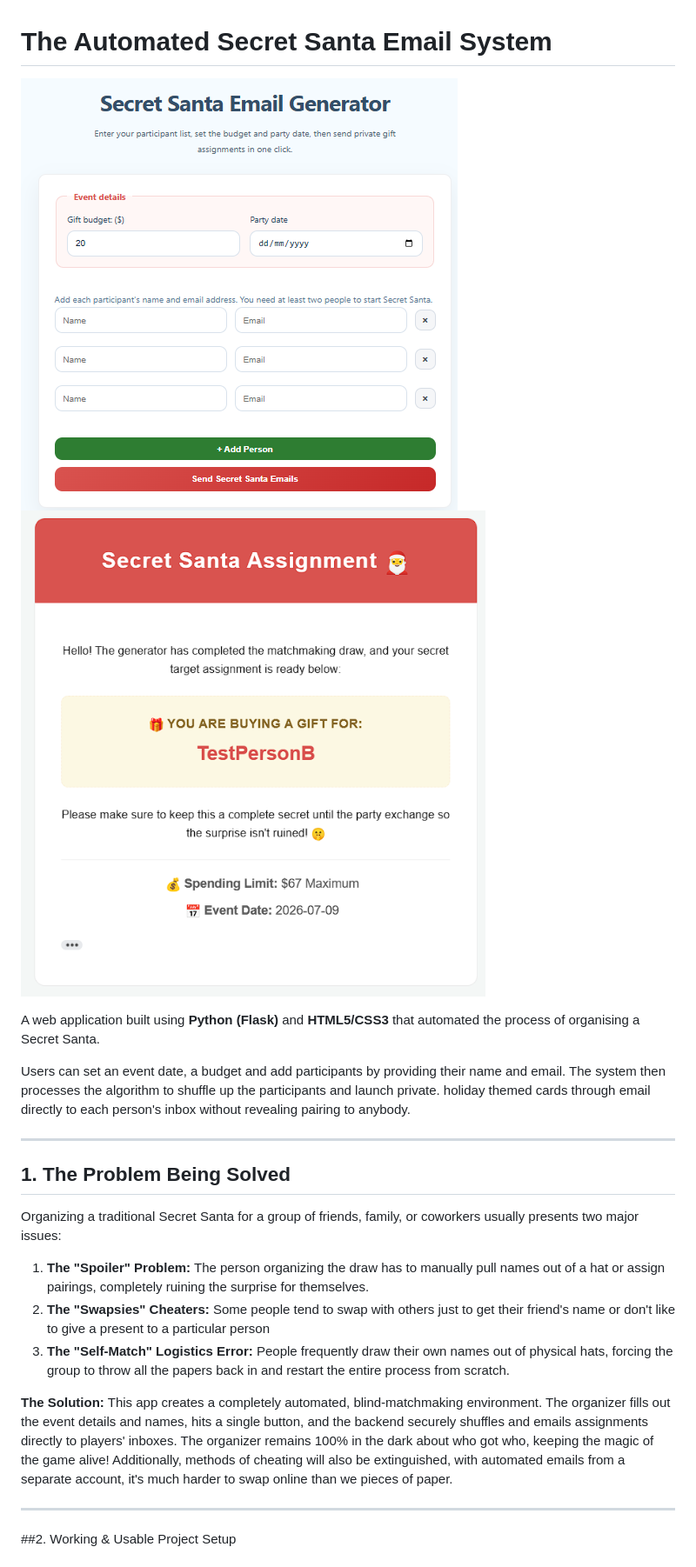
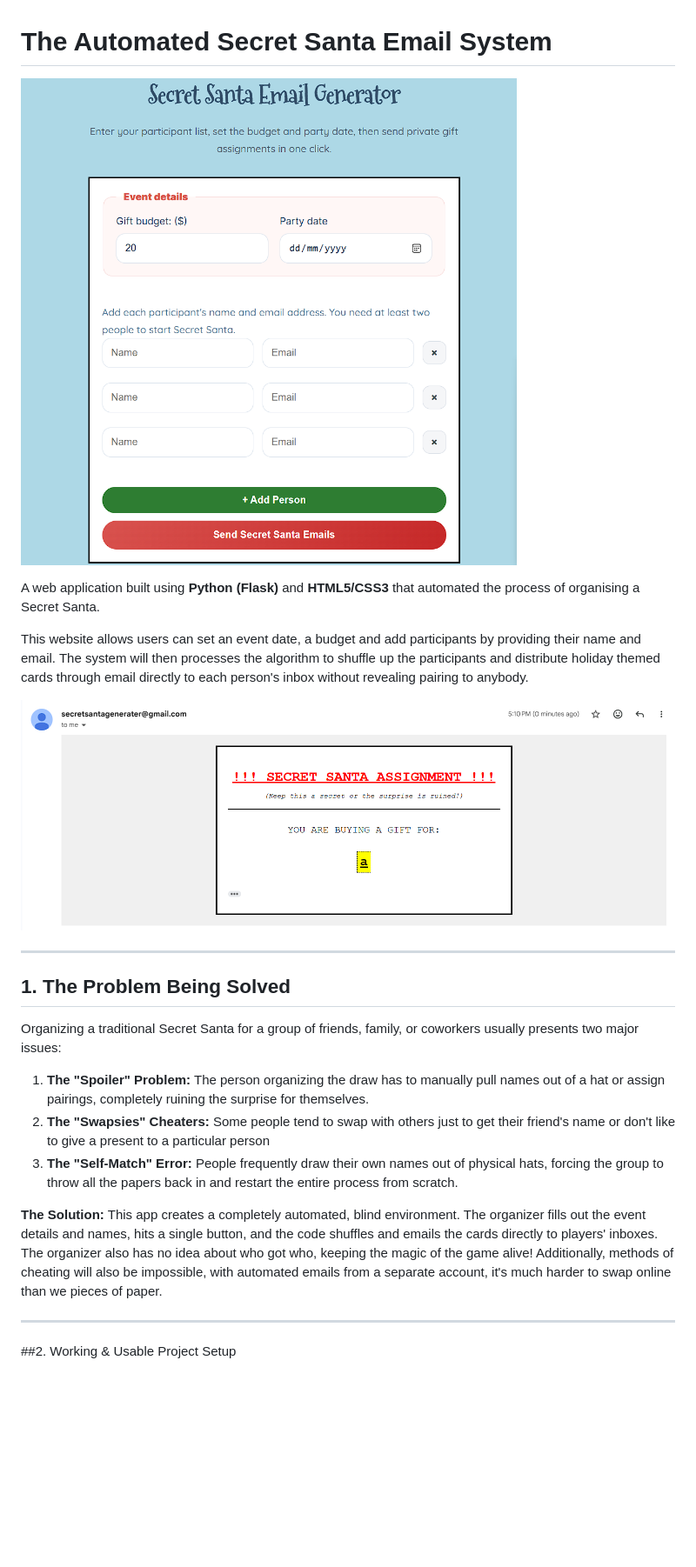
Before and after one commit to NCGameMaking/SecretSantaAutomatedEmailSystem, a Markdown page: README.md, the part around the change printed below. Shown: that part at 87% size. Drawn GitHub-style; pictures changed too: image-1.png, image-2.png, image.png; blank space fills up the shorter version.

```diff
--- a/README.md
+++ b/README.md
@@ -1,10 +1,12 @@
 # The Automated Secret Santa Email System
 
-![alt text](image.png) ![alt text](image-1.png)
+![alt text](image.png)
 
 A web application built using **Python (Flask)** and **HTML5/CSS3** that automated the process of organising a Secret Santa.
 
-Users can set an event date, a budget and add participants by providing their name and email. The system then processes the algorithm to shuffle up the participants and launch private. holiday themed cards through email directly to each person's inbox without revealing pairing to anybody.
+This website allows users can set an event date, a budget and add participants by providing their name and email. The system will then processes the algorithm to shuffle up the participants and distribute holiday themed cards through email directly to each person's inbox without revealing pairing to anybody.
+
+![alt text](image-2.png)
 
 ---
 
@@ -12,9 +14,9 @@ Users can set an event date, a budget and add participants by providing their na
 Organizing a traditional Secret Santa for a group of friends, family, or coworkers usually presents two major issues:
 1. **The "Spoiler" Problem:** The person organizing the draw has to manually pull names out of a hat or assign pairings, completely ruining the surprise for themselves.
 3. **The "Swapsies" Cheaters:** Some people tend to swap with others just to get their friend's name or don't like to give a present to a particular person
-2. **The "Self-Match" Logistics Error:** People frequently draw their own names out of physical hats, forcing the group to throw all the papers back in and restart the entire process from scratch.
+2. **The "Self-Match" Error:** People frequently draw their own names out of physical hats, forcing the group to throw all the papers back in and restart the entire process from scratch.
 
-**The Solution:** This app creates a completely automated, blind-matchmaking environment. The organizer fills out the event details and names, hits a single button, and the backend securely shuffles and emails assignments directly to players' inboxes. The organizer remains 100% in the dark about who got who, keeping the magic of the game alive! Additionally, methods of cheating will also be extinguished, with automated emails from a separate account, it's much harder to swap online than we pieces of paper.
+**The Solution:** This app creates a completely automated, blind environment. The organizer fills out the event details and names, hits a single button, and the code  shuffles and emails the cards directly to players' inboxes. The organizer also has no idea about who got who, keeping the magic of the game alive! Additionally, methods of cheating will also be impossible, with automated emails from a separate account, it's much harder to swap online than we pieces of paper.
 
 ---
 
```
Also changed, not shown: other parts of README.md (+12 -5 lines), image-3.png.
